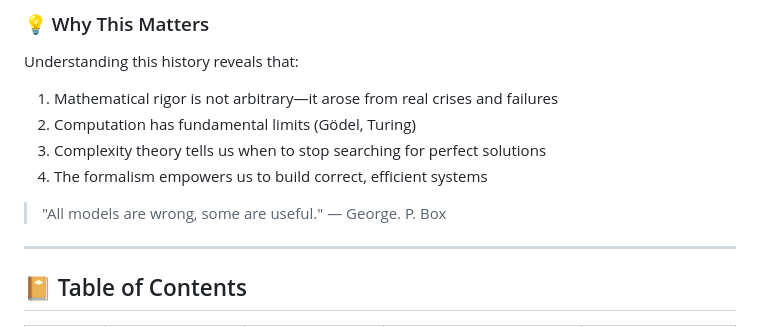
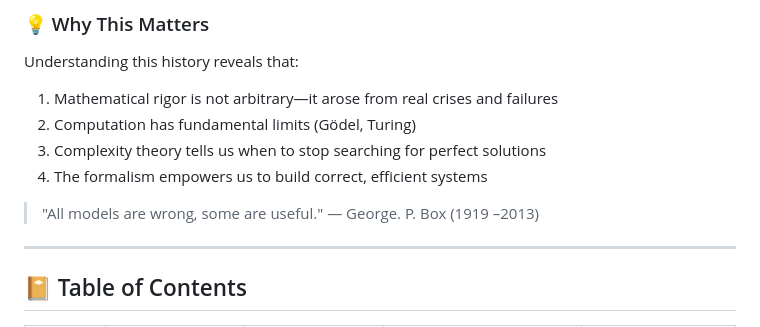
Before and after one commit to couzhei/graph-theory-and-algorithms, a Markdown page: README.md, the part around the change. Rendered like a GitHub page.

Commit message:
💡Box' year

```diff
--- a/README.md
+++ b/README.md
@@ -149,7 +149,7 @@ Understanding this history reveals that:
 3. Complexity theory tells us when to stop searching for perfect solutions
 4. The formalism empowers us to build correct, efficient systems
 
-> "All models are wrong, some are useful." — George. P. Box
+> "All models are wrong, some are useful." — George. P. Box (1919 –2013)
 
 ---
 
```
